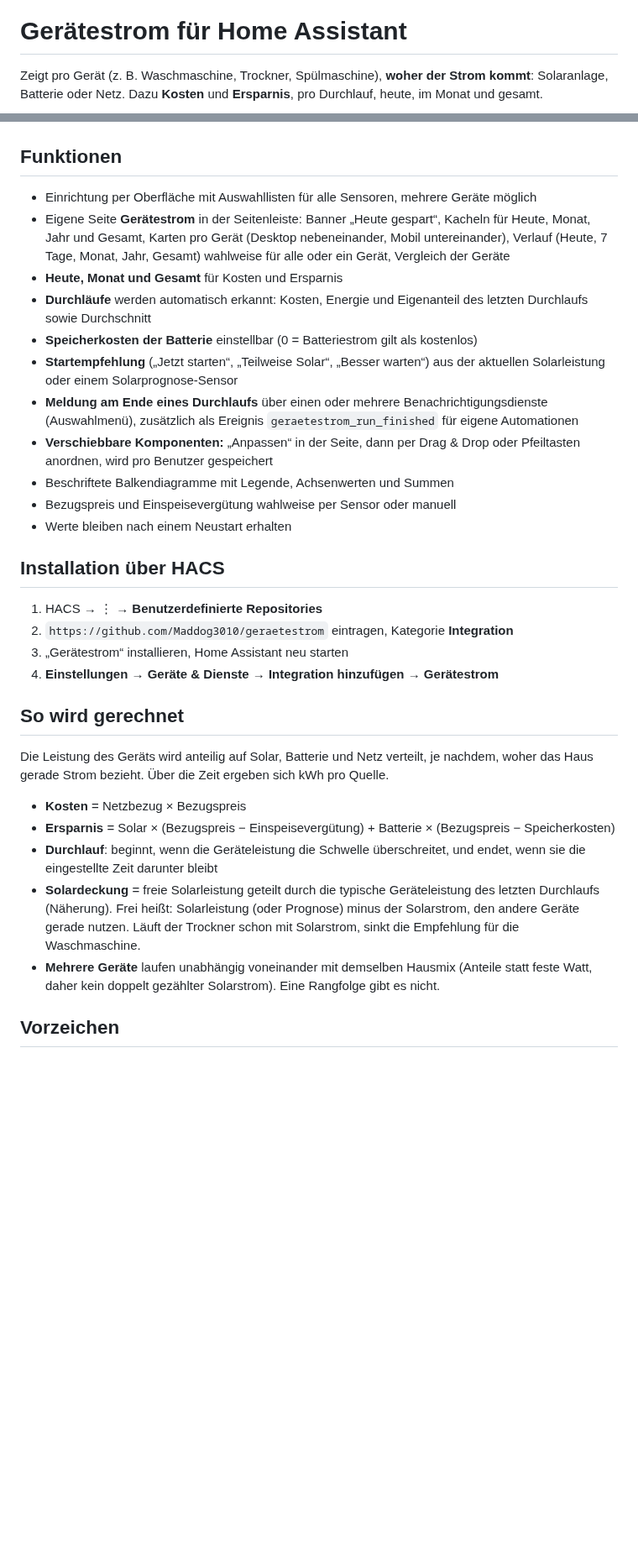
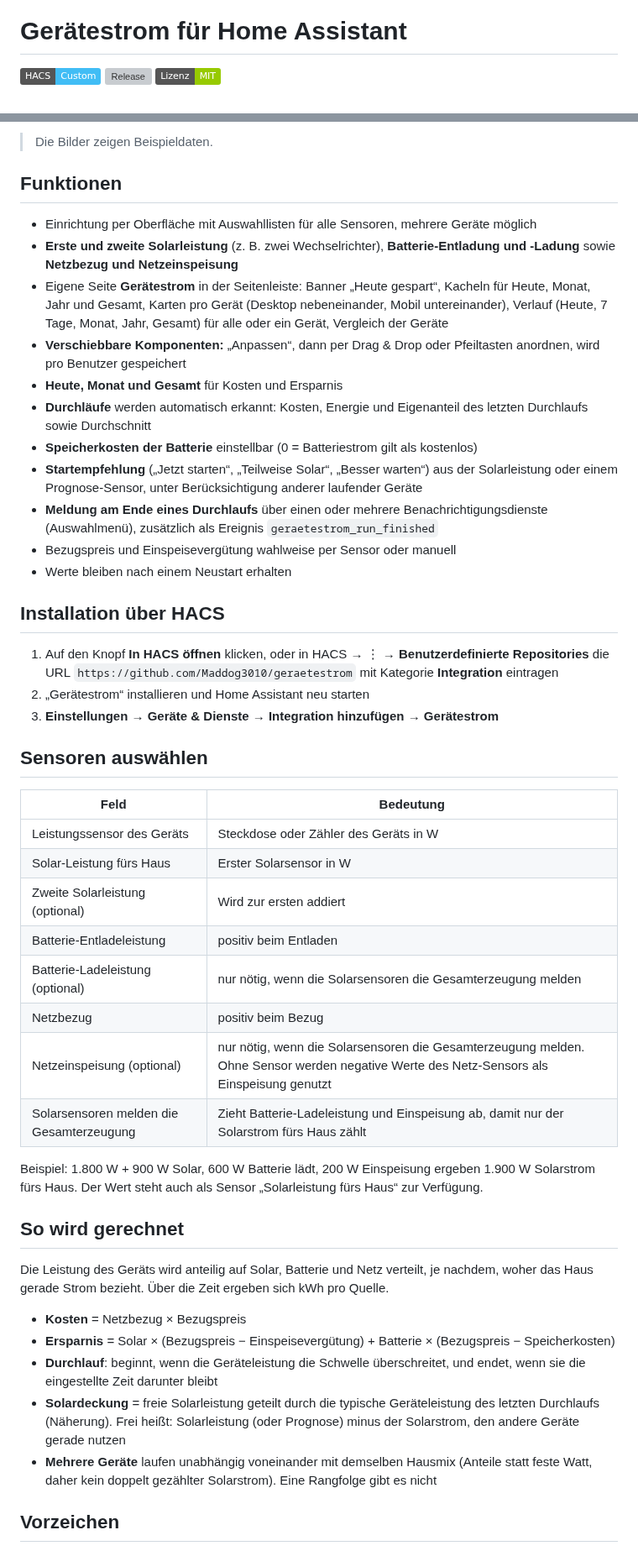
Before and after one commit to Maddog3010/geraetestrom, a Markdown page: README.md, 2 parts joined by grey strips. Shown at 84% size. Drawn GitHub-style; badges without logos; blank space fills up the shorter version; grey boxes are pictures that could not be loaded.

```diff
--- a/README.md
+++ b/README.md
@@ -1,4 +5,6 @@
 # Gerätestrom für Home Assistant
 
-Zeigt pro Gerät (z. B. Waschmaschine, Trockner, Spülmaschine), **woher der Strom kommt**: Solaranlage, Batterie oder Netz. Dazu **Kosten** und **Ersparnis**, pro Durchlauf, heute, im Monat und gesamt.
+[![HACS Custom](https://img.shields.io/badge/HACS-Custom-41BDF5.svg)](https://hacs.xyz)
+[![Release](https://img.shields.io/github/v/release/Maddog3010/geraetestrom)](https://github.com/Maddog3010/geraetestrom/releases)
+[![Lizenz: MIT](https://img.shields.io/badge/Lizenz-MIT-green.svg)](LICENSE)
 
@@ -6,30 +26,44 @@ Vorschau: `docs/vorschau.html` im Browser öffnen (Beispieldaten).
+> Die Bilder zeigen Beispieldaten.
 
 ## Funktionen
 - Einrichtung per Oberfläche mit Auswahllisten für alle Sensoren, mehrere Geräte möglich
-- Eigene Seite **Gerätestrom** in der Seitenleiste: Banner „Heute gespart“, Kacheln für Heute, Monat, Jahr und Gesamt, Karten pro Gerät (Desktop nebeneinander, Mobil untereinander), Verlauf (Heute, 7 Tage, Monat, Jahr, Gesamt) wahlweise für alle oder ein Gerät, Vergleich der Geräte
+- **Erste und zweite Solarleistung** (z. B. zwei Wechselrichter), **Batterie-Entladung und -Ladung** sowie **Netzbezug und Netzeinspeisung**
+- Eigene Seite **Gerätestrom** in der Seitenleiste: Banner „Heute gespart“, Kacheln für Heute, Monat, Jahr und Gesamt, Karten pro Gerät (Desktop nebeneinander, Mobil untereinander), Verlauf (Heute, 7 Tage, Monat, Jahr, Gesamt) für alle oder ein Gerät, Vergleich der Geräte
+- **Verschiebbare Komponenten:** „Anpassen“, dann per Drag & Drop oder Pfeiltasten anordnen, wird pro Benutzer gespeichert
 - **Heute, Monat und Gesamt** für Kosten und Ersparnis
 - **Durchläufe** werden automatisch erkannt: Kosten, Energie und Eigenanteil des letzten Durchlaufs sowie Durchschnitt
 - **Speicherkosten der Batterie** einstellbar (0 = Batteriestrom gilt als kostenlos)
-- **Startempfehlung** („Jetzt starten“, „Teilweise Solar“, „Besser warten“) aus der aktuellen Solarleistung oder einem Solarprognose-Sensor
-- **Meldung am Ende eines Durchlaufs** über einen oder mehrere Benachrichtigungsdienste (Auswahlmenü), zusätzlich als Ereignis `geraetestrom_run_finished` für eigene Automationen
-- **Verschiebbare Komponenten:** „Anpassen“ in der Seite, dann per Drag & Drop oder Pfeiltasten anordnen, wird pro Benutzer gespeichert
-- Beschriftete Balkendiagramme mit Legende, Achsenwerten und Summen
+- **Startempfehlung** („Jetzt starten“, „Teilweise Solar“, „Besser warten“) aus der Solarleistung oder einem Prognose-Sensor, unter Berücksichtigung anderer laufender Geräte
+- **Meldung am Ende eines Durchlaufs** über einen oder mehrere Benachrichtigungsdienste (Auswahlmenü), zusätzlich als Ereignis `geraetestrom_run_finished`
 - Bezugspreis und Einspeisevergütung wahlweise per Sensor oder manuell
 - Werte bleiben nach einem Neustart erhalten
 
 ## Installation über HACS
-1. HACS → ⋮ → **Benutzerdefinierte Repositories**
-2. `https://github.com/Maddog3010/geraetestrom` eintragen, Kategorie **Integration**
-3. „Gerätestrom“ installieren, Home Assistant neu starten
-4. **Einstellungen → Geräte & Dienste → Integration hinzufügen → Gerätestrom**
+1. Auf den Knopf **In HACS öffnen** klicken, oder in HACS → ⋮ → **Benutzerdefinierte Repositories** die URL `https://github.com/Maddog3010/geraetestrom` mit Kategorie **Integration** eintragen
+2. „Gerätestrom“ installieren und Home Assistant neu starten
+3. **Einstellungen → Geräte & Dienste → Integration hinzufügen → Gerätestrom**
+
+## Sensoren auswählen
+| Feld | Bedeutung |
+| --- | --- |
+| Leistungssensor des Geräts | Steckdose oder Zähler des Geräts in W |
+| Solar-Leistung fürs Haus | Erster Solarsensor in W |
+| Zweite Solarleistung (optional) | Wird zur ersten addiert |
+| Batterie-Entladeleistung | positiv beim Entladen |
+| Batterie-Ladeleistung (optional) | nur nötig, wenn die Solarsensoren die Gesamterzeugung melden |
+| Netzbezug | positiv beim Bezug |
+| Netzeinspeisung (optional) | nur nötig, wenn die Solarsensoren die Gesamterzeugung melden. Ohne Sensor werden negative Werte des Netz-Sensors als Einspeisung genutzt |
+| Solarsensoren melden die Gesamterzeugung | Zieht Batterie-Ladeleistung und Einspeisung ab, damit nur der Solarstrom fürs Haus zählt |
+
+Beispiel: 1.800 W + 900 W Solar, 600 W Batterie lädt, 200 W Einspeisung ergeben 1.900 W Solarstrom fürs Haus. Der Wert steht auch als Sensor „Solarleistung fürs Haus“ zur Verfügung.
 
 ## So wird gerechnet
 Die Leistung des Geräts wird anteilig auf Solar, Batterie und Netz verteilt, je nachdem, woher das Haus gerade Strom bezieht. Über die Zeit ergeben sich kWh pro Quelle.
 - **Kosten** = Netzbezug × Bezugspreis
 - **Ersparnis** = Solar × (Bezugspreis − Einspeisevergütung) + Batterie × (Bezugspreis − Speicherkosten)
 - **Durchlauf**: beginnt, wenn die Geräteleistung die Schwelle überschreitet, und endet, wenn sie die eingestellte Zeit darunter bleibt
-- **Solardeckung** = freie Solarleistung geteilt durch die typische Geräteleistung des letzten Durchlaufs (Näherung). Frei heißt: Solarleistung (oder Prognose) minus der Solarstrom, den andere Geräte gerade nutzen. Läuft der Trockner schon mit Solarstrom, sinkt die Empfehlung für die Waschmaschine.
-- **Mehrere Geräte** laufen unabhängig voneinander mit demselben Hausmix (Anteile statt feste Watt, daher kein doppelt gezählter Solarstrom). Eine Rangfolge gibt es nicht.
+- **Solardeckung** = freie Solarleistung geteilt durch die typische Geräteleistung des letzten Durchlaufs (Näherung). Frei heißt: Solarleistung (oder Prognose) minus der Solarstrom, den andere Geräte gerade nutzen
+- **Mehrere Geräte** laufen unabhängig voneinander mit demselben Hausmix (Anteile statt feste Watt, daher kein doppelt gezählter Solarstrom). Eine Rangfolge gibt es nicht
 
 ## Vorzeichen
 Erwartet: Batterie positiv beim Entladen, Netz positiv beim Bezug. Bei umgekehrten Sensoren die Optionen „Vorzeichen umkehren“ nutzen.
```
Also changed, not shown: other parts of README.md (+23 -5 lines), CHANGELOG.md (+21 -10 lines), docs/social-post.md (added, +22 -0 lines), docs/images/banner.png (added), docs/images/einrichtung.png (added), docs/images/social-banner.png (added), docs/images/uebersicht.png (added), docs/images/verlauf.png (added), 11 other files.
